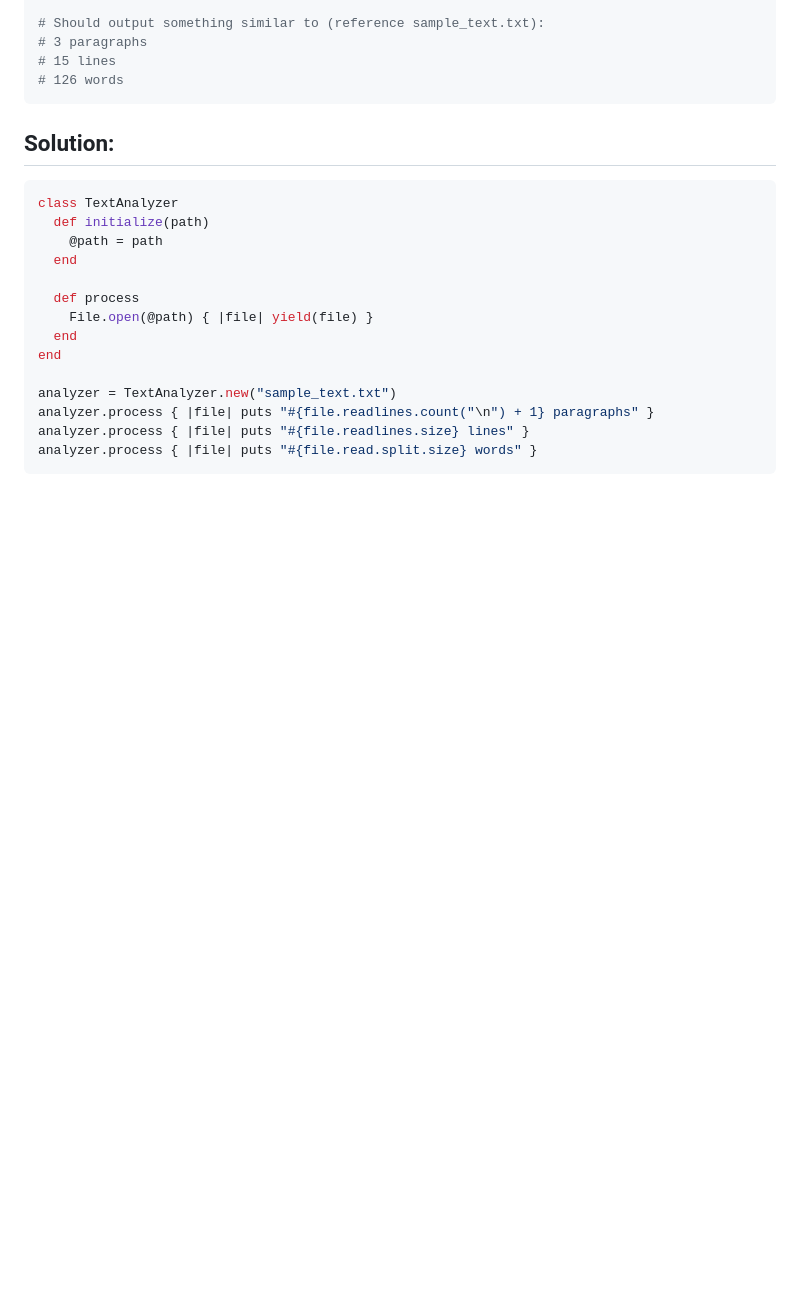
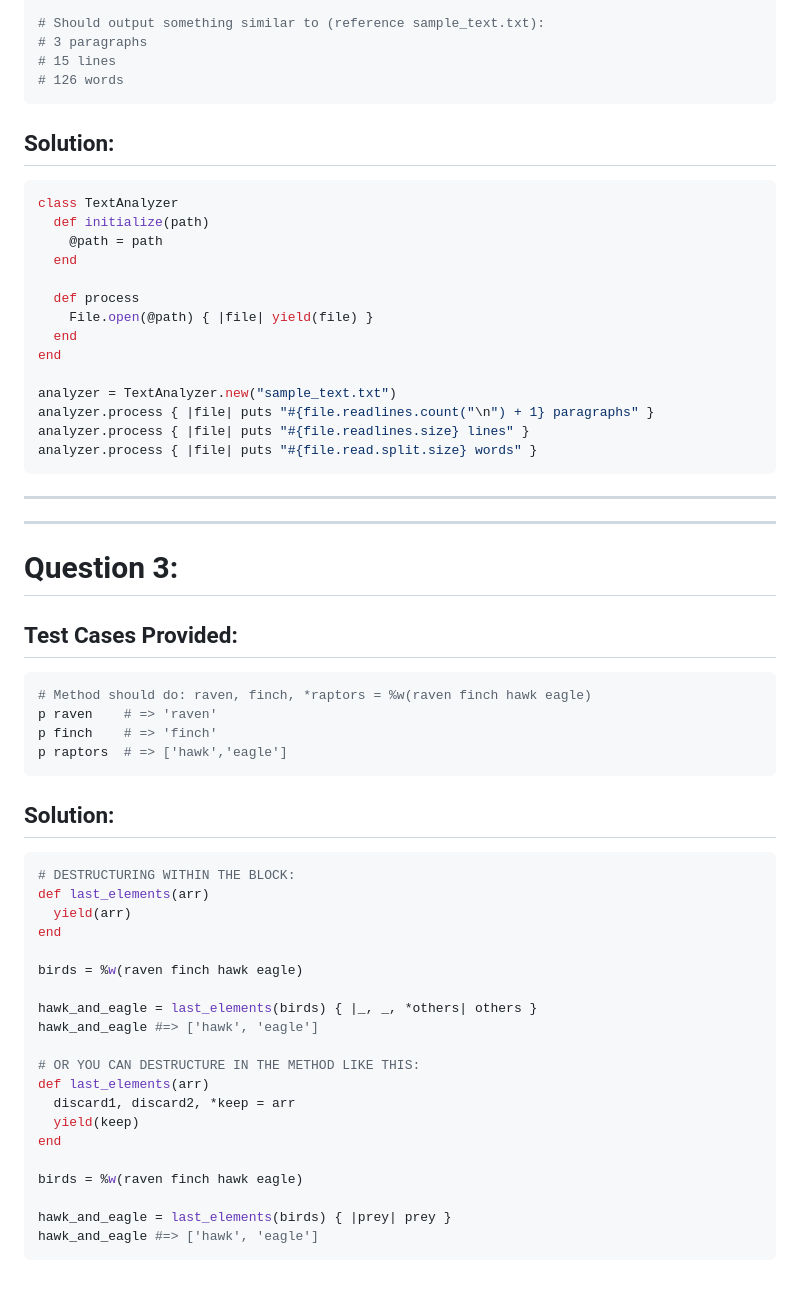
Before and after one commit to jackouni/RB130-139, a Markdown page: ruby_challenges.md, the part around the change. GitHub-like rendering; blank space fills up the shorter version.

````diff
--- a/ruby_challenges.md
+++ b/ruby_challenges.md
@@ -453,3 +453,40 @@ analyzer.process { |file| puts "#{file.readlines.count("\n") + 1} paragraphs" }
 analyzer.process { |file| puts "#{file.readlines.size} lines" }
 analyzer.process { |file| puts "#{file.read.split.size} words" }
 ```
+
+---
+---
+
+# Question 3:
+
+## Test Cases Provided:
+```ruby
+# Method should do: raven, finch, *raptors = %w(raven finch hawk eagle)
+p raven    # => 'raven'
+p finch    # => 'finch'
+p raptors  # => ['hawk','eagle']
+```
+
+## Solution:
+```ruby
+# DESTRUCTURING WITHIN THE BLOCK:
+def last_elements(arr)
+  yield(arr)
+end
+
+birds = %w(raven finch hawk eagle)
+
+hawk_and_eagle = last_elements(birds) { |_, _, *others| others }
+hawk_and_eagle #=> ['hawk', 'eagle']
+
+# OR YOU CAN DESTRUCTURE IN THE METHOD LIKE THIS:
+def last_elements(arr)
+  discard1, discard2, *keep = arr
+  yield(keep)
+end
+
+birds = %w(raven finch hawk eagle)
+
+hawk_and_eagle = last_elements(birds) { |prey| prey }
+hawk_and_eagle #=> ['hawk', 'eagle']
+```
````
Also changed, not shown: RB130_exercises.md (+109 -0 lines).
